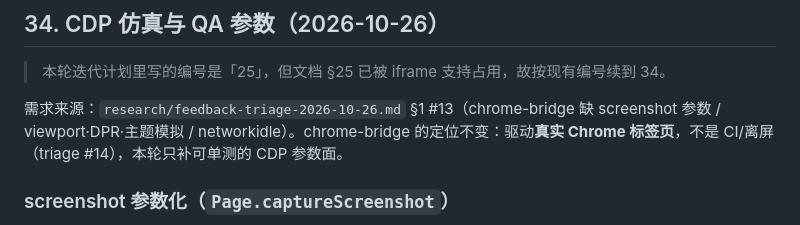
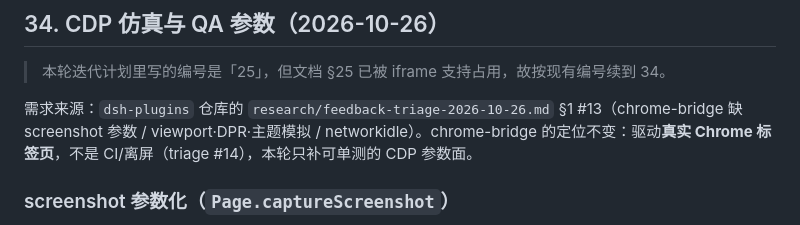
Before and after one commit to Dax233/dsh-chrome-bridge, a Markdown page: docs/browser-control.md, the part around the change. GitHub-like rendering.

Commit message:
docs: point the QA section at the triage document in the dsh-plugins repo

```diff
--- a/docs/browser-control.md
+++ b/docs/browser-control.md
@@ -567,7 +567,7 @@ token 移出 WS query。
 
 > 本轮迭代计划里写的编号是「25」，但文档 §25 已被 iframe 支持占用，故按现有编号续到 34。
 
-需求来源：`research/feedback-triage-2026-10-26.md` §1 #13（chrome-bridge 缺 screenshot 参数 / viewport·DPR·主题模拟 / networkidle）。chrome-bridge 的定位不变：驱动**真实 Chrome 标签页**，不是 CI/离屏（triage #14），本轮只补可单测的 CDP 参数面。
+需求来源：`dsh-plugins` 仓库的 `research/feedback-triage-2026-10-26.md` §1 #13（chrome-bridge 缺 screenshot 参数 / viewport·DPR·主题模拟 / networkidle）。chrome-bridge 的定位不变：驱动**真实 Chrome 标签页**，不是 CI/离屏（triage #14），本轮只补可单测的 CDP 参数面。
 
 ### screenshot 参数化（`Page.captureScreenshot`）
 
```
